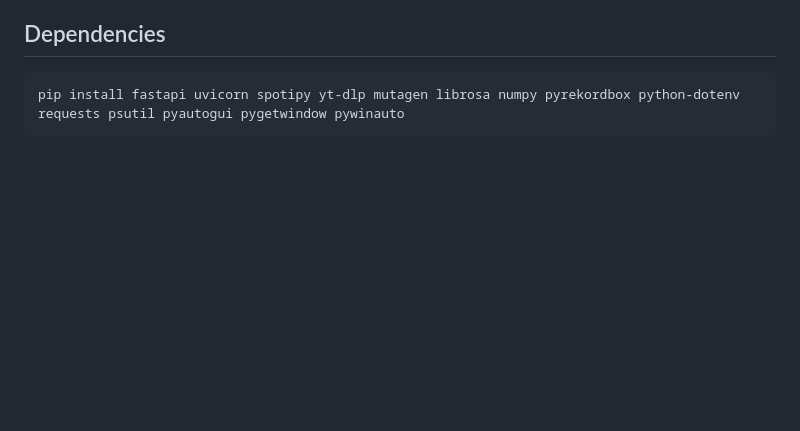
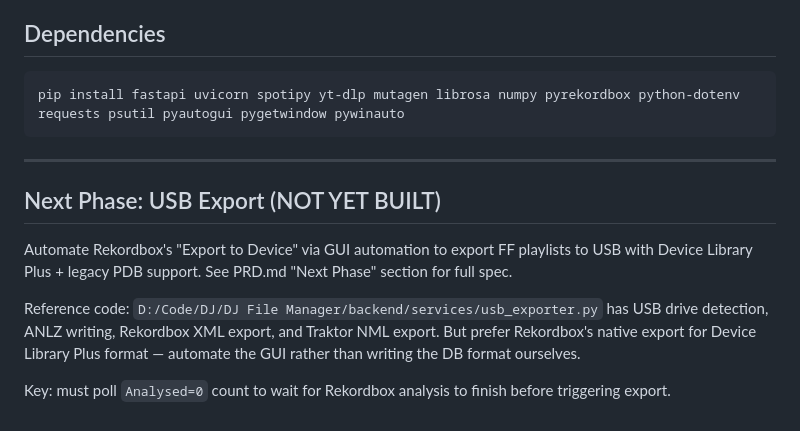
Before and after one commit to Shadwaan/standalone-file-fetcher, a Markdown page: CLAUDE.md, the part around the change. Drawn GitHub-style; blank space fills up the shorter version.

````diff
--- a/CLAUDE.md
+++ b/CLAUDE.md
@@ -265,3 +265,13 @@ python main.py
 ```
 pip install fastapi uvicorn spotipy yt-dlp mutagen librosa numpy pyrekordbox python-dotenv requests psutil pyautogui pygetwindow pywinauto
 ```
+
+---
+
+## Next Phase: USB Export (NOT YET BUILT)
+
+Automate Rekordbox's "Export to Device" via GUI automation to export FF playlists to USB with Device Library Plus + legacy PDB support. See PRD.md "Next Phase" section for full spec.
+
+Reference code: `D:/Code/DJ/DJ File Manager/backend/services/usb_exporter.py` has USB drive detection, ANLZ writing, Rekordbox XML export, and Traktor NML export. But prefer Rekordbox's native export for Device Library Plus format — automate the GUI rather than writing the DB format ourselves.
+
+Key: must poll `Analysed=0` count to wait for Rekordbox analysis to finish before triggering export.
````
Also changed, not shown: PRD.md (+26 -0 lines).
